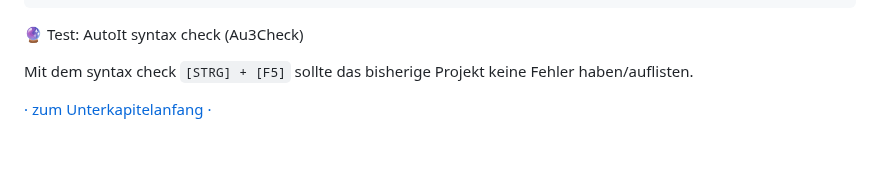
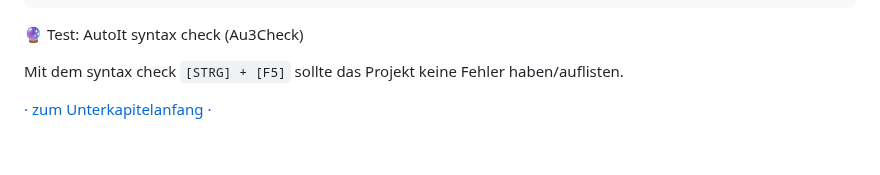
Before and after one commit to Sven-Seyfert/Au3Forums, a Markdown page: de/tutorial-webdriver.md, the part around the change. Drawn GitHub-style.

Commit message:
Changed: Tutorial content update.

```diff
--- a/de/tutorial-webdriver.md
+++ b/de/tutorial-webdriver.md
@@ -346,7 +346,7 @@ EndFunc
 
 🔮 Test: AutoIt syntax check (Au3Check)
 
-Mit dem syntax check `[STRG] + [F5]` sollte das bisherige Projekt keine Fehler haben/auflisten.
+Mit dem syntax check `[STRG] + [F5]` sollte das Projekt keine Fehler haben/auflisten.
 
 [· zum Unterkapitelanfang ·](#-modularisierung)
 
```
Also changed, not shown: en/tutorial-webdriver.md (+1 -1 lines).
